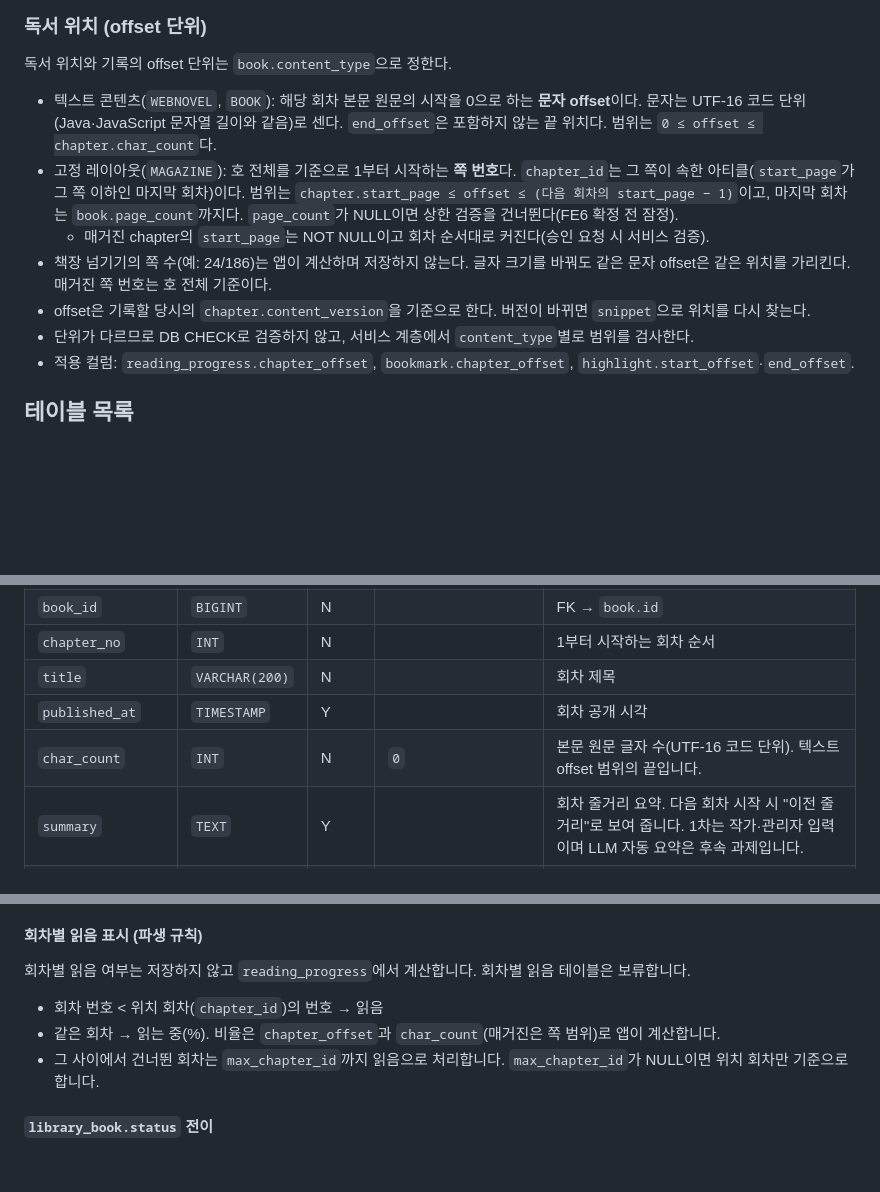
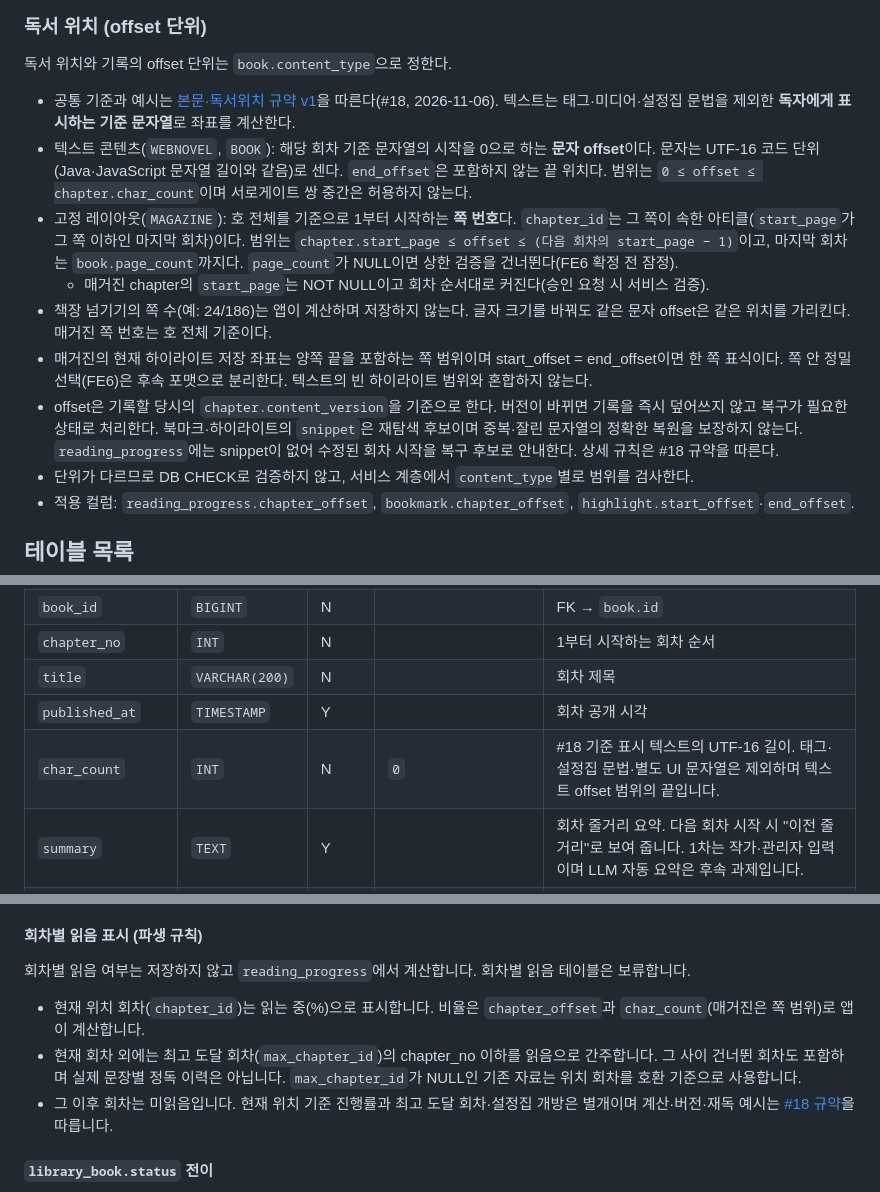
Before and after one commit to whitetiger0804/Mobtwig, a Markdown page: docs/테이블 정의서.md, 3 parts joined by grey strips. Drawn GitHub-style; blank space fills up the shorter version.

```diff
--- a/docs/테이블 정의서.md
+++ b/docs/테이블 정의서.md
@@ -21,11 +21,13 @@ MySQL 8.4 물리 설계입니다. 이 문서를 기준으로 `V1__create_member_
 
 독서 위치와 기록의 offset 단위는 `book.content_type`으로 정한다.
 
-- 텍스트 콘텐츠(`WEBNOVEL`, `BOOK`): 해당 회차 본문 원문의 시작을 0으로 하는 **문자 offset**이다. 문자는 UTF-16 코드 단위(Java·JavaScript 문자열 길이와 같음)로 센다. `end_offset`은 포함하지 않는 끝 위치다. 범위는 `0 ≤ offset ≤ chapter.char_count`다.
+- 공통 기준과 예시는 [본문·독서위치 규약 v1](본문·독서위치%20규약.md)을 따른다(#18, 2026-11-06). 텍스트는 태그·미디어·설정집 문법을 제외한 **독자에게 표시하는 기준 문자열**로 좌표를 계산한다.
+- 텍스트 콘텐츠(`WEBNOVEL`, `BOOK`): 해당 회차 기준 문자열의 시작을 0으로 하는 **문자 offset**이다. 문자는 UTF-16 코드 단위(Java·JavaScript 문자열 길이와 같음)로 센다. `end_offset`은 포함하지 않는 끝 위치다. 범위는 `0 ≤ offset ≤ chapter.char_count`이며 서로게이트 쌍 중간은 허용하지 않는다.
 - 고정 레이아웃(`MAGAZINE`): 호 전체를 기준으로 1부터 시작하는 **쪽 번호**다. `chapter_id`는 그 쪽이 속한 아티클(`start_page`가 그 쪽 이하인 마지막 회차)이다. 범위는 `chapter.start_page ≤ offset ≤ (다음 회차의 start_page − 1)`이고, 마지막 회차는 `book.page_count`까지다. `page_count`가 NULL이면 상한 검증을 건너뛴다(FE6 확정 전 잠정).
   - 매거진 chapter의 `start_page`는 NOT NULL이고 회차 순서대로 커진다(승인 요청 시 서비스 검증).
 - 책장 넘기기의 쪽 수(예: 24/186)는 앱이 계산하며 저장하지 않는다. 글자 크기를 바꿔도 같은 문자 offset은 같은 위치를 가리킨다. 매거진 쪽 번호는 호 전체 기준이다.
-- offset은 기록할 당시의 `chapter.content_version`을 기준으로 한다. 버전이 바뀌면 `snippet`으로 위치를 다시 찾는다.
+- 매거진의 현재 하이라이트 저장 좌표는 양쪽 끝을 포함하는 쪽 범위이며 start_offset = end_offset이면 한 쪽 표식이다. 쪽 안 정밀 선택(FE6)은 후속 포맷으로 분리한다. 텍스트의 빈 하이라이트 범위와 혼합하지 않는다.
+- offset은 기록할 당시의 `chapter.content_version`을 기준으로 한다. 버전이 바뀌면 기록을 즉시 덮어쓰지 않고 복구가 필요한 상태로 처리한다. 북마크·하이라이트의 `snippet`은 재탐색 후보이며 중복·잘린 문자열의 정확한 복원을 보장하지 않는다. `reading_progress`에는 snippet이 없어 수정된 회차 시작을 복구 후보로 안내한다. 상세 규칙은 #18 규약을 따른다.
 - 단위가 다르므로 DB CHECK로 검증하지 않고, 서비스 계층에서 `content_type`별로 범위를 검사한다.
 - 적용 컬럼: `reading_progress.chapter_offset`, `bookmark.chapter_offset`, `highlight.start_offset`·`end_offset`.
 
@@ -272,7 +274,7 @@ MySQL 8.4 물리 설계입니다. 이 문서를 기준으로 `V1__create_member_
 | `chapter_no` | `INT` | N | | 1부터 시작하는 회차 순서 |
 | `title` | `VARCHAR(200)` | N | | 회차 제목 |
 | `published_at` | `TIMESTAMP` | Y | | 회차 공개 시각 |
-| `char_count` | `INT` | N | `0` | 본문 원문 글자 수(UTF-16 코드 단위). 텍스트 offset 범위의 끝입니다. |
+| `char_count` | `INT` | N | `0` | #18 기준 표시 텍스트의 UTF-16 길이. 태그·설정집 문법·별도 UI 문자열은 제외하며 텍스트 offset 범위의 끝입니다. |
 | `summary` | `TEXT` | Y | | 회차 줄거리 요약. 다음 회차 시작 시 "이전 줄거리"로 보여 줍니다. 1차는 작가·관리자 입력이며 LLM 자동 요약은 후속 과제입니다. |
 | `category_label` | `VARCHAR(50)` | Y | | 회차 분류 표시(예: 매거진 아티클의 섹션명, 프롤로그·외전) |
 | `start_page` | `INT` | Y | | `MAGAZINE`에서 아티클이 시작하는 쪽(호 전체 기준) |
@@ -385,9 +387,9 @@ MySQL 8.4 물리 설계입니다. 이 문서를 기준으로 `V1__create_member_
 
 회차별 읽음 여부는 저장하지 않고 `reading_progress`에서 계산합니다. 회차별 읽음 테이블은 보류합니다.
 
-- 회차 번호 < 위치 회차(`chapter_id`)의 번호 → 읽음
-- 같은 회차 → 읽는 중(%). 비율은 `chapter_offset`과 `char_count`(매거진은 쪽 범위)로 앱이 계산합니다.
-- 그 사이에서 건너뛴 회차는 `max_chapter_id`까지 읽음으로 처리합니다. `max_chapter_id`가 NULL이면 위치 회차만 기준으로 합니다.
+- 현재 위치 회차(`chapter_id`)는 읽는 중(%)으로 표시합니다. 비율은 `chapter_offset`과 `char_count`(매거진은 쪽 범위)로 앱이 계산합니다.
+- 현재 회차 외에는 최고 도달 회차(`max_chapter_id`)의 chapter_no 이하를 읽음으로 간주합니다. 그 사이 건너뛴 회차도 포함하며 실제 문장별 정독 이력은 아닙니다. `max_chapter_id`가 NULL인 기존 자료는 위치 회차를 호환 기준으로 사용합니다.
+- 그 이후 회차는 미읽음입니다. 현재 위치 기준 진행률과 최고 도달 회차·설정집 개방은 별개이며 계산·버전·재독 예시는 [#18 규약](본문·독서위치%20규약.md)을 따릅니다.
 
 #### `library_book.status` 전이
 
```
Also changed, not shown: docs/API 명세서.md (+2 -0 lines), docs/본문·독서위치 규약.md (added, +147 -0 lines).
